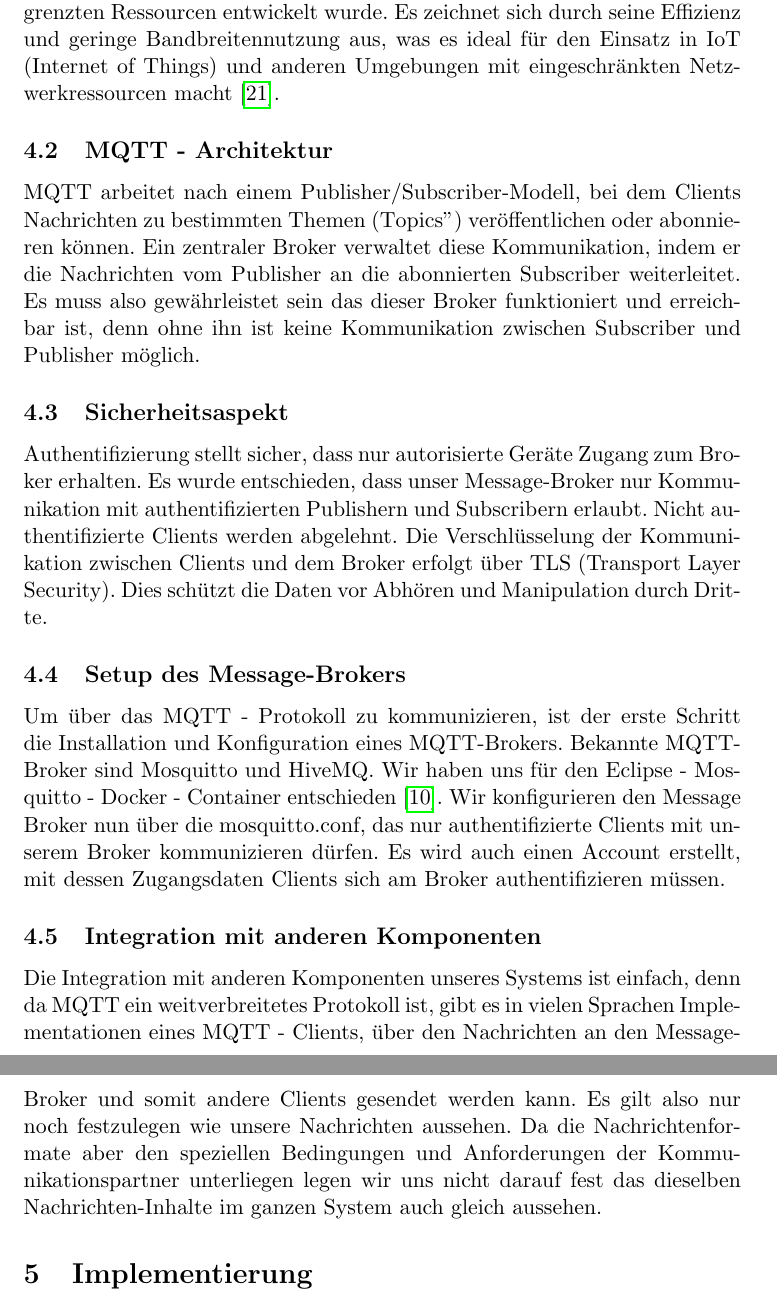
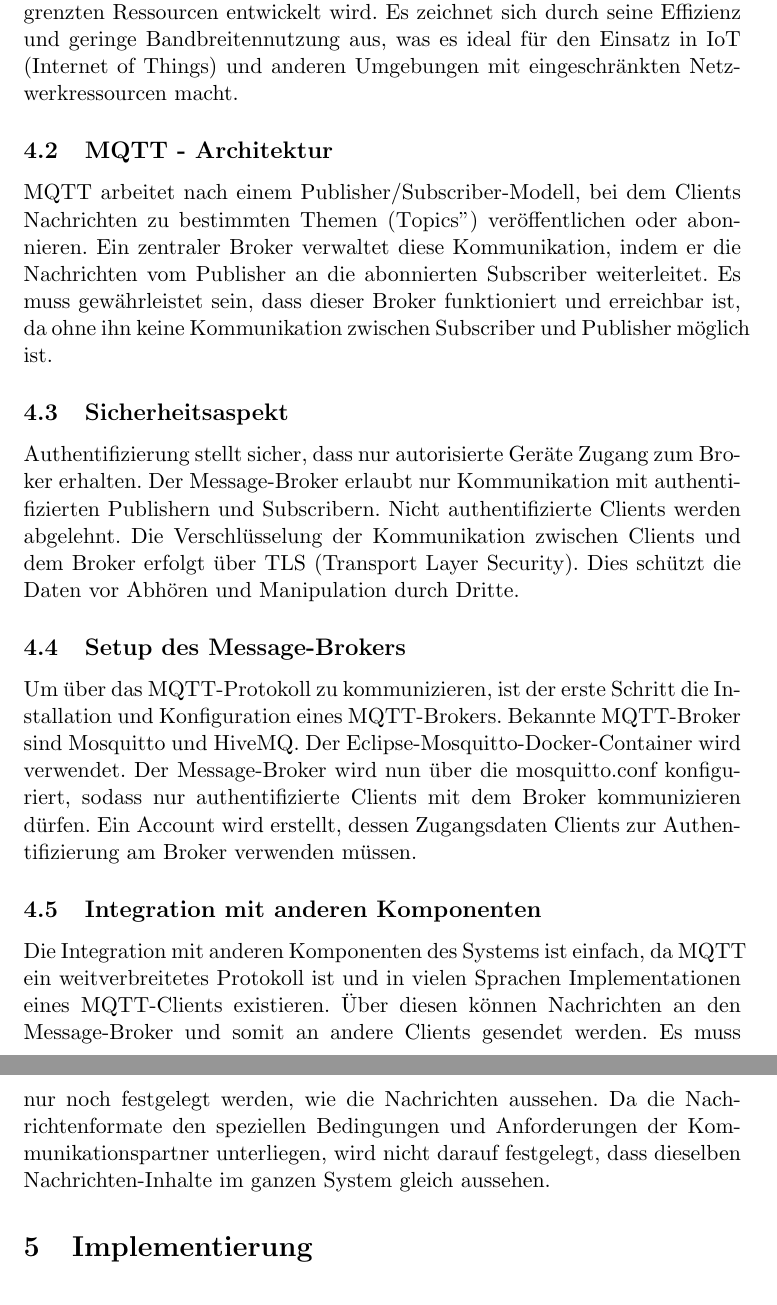
Before and after one commit to EmirTutar/Patientenmonitoring, a LaTeX document (doc/documentation/Doku.tex, which reads doc/documentation/chapter/communication/mqtt.tex): two parts of pages 14 and 15 of 35, joined at a grey line, cut so that both start at the same text. Compiled offline with pdfLaTeX.

Commit message:
Removed Personalpronomen from MQTT text

```diff
--- a/doc/documentation/chapter/communication/mqtt.tex
+++ b/doc/documentation/chapter/communication/mqtt.tex
@@ -1,35 +1,16 @@
 \selectlanguage{german}
 
 \subsection{Einführung in MQTT}
-MQTT (Message Queuing Telemetry Transport) ist ein leichtgewichtiges Protokoll, das speziell für die
-Kommunikation zwischen Geräten mit begrenzten Ressourcen entwickelt wurde. Es zeichnet sich durch seine
-Effizienz und geringe Bandbreitennutzung aus, was es ideal für den Einsatz in IoT (Internet of Things) und
-anderen Umgebungen mit eingeschränkten Netzwerkressourcen macht \cite{MQTTWikiedia}.
+MQTT (Message Queuing Telemetry Transport) ist ein leichtgewichtiges Protokoll, das speziell für die Kommunikation zwischen Geräten mit begrenzten Ressourcen entwickelt wird. Es zeichnet sich durch seine Effizienz und geringe Bandbreitennutzung aus, was es ideal für den Einsatz in IoT (Internet of Things) und anderen Umgebungen mit eingeschränkten Netzwerkressourcen macht.
 
 \subsection{MQTT - Architektur}
-MQTT arbeitet nach einem Publisher/Subscriber-Modell, bei dem Clients Nachrichten zu bestimmten
-Themen ("Topics") veröffentlichen oder abonnieren können. Ein zentraler Broker verwaltet diese
-Kommunikation, indem er die Nachrichten vom Publisher an die abonnierten Subscriber weiterleitet.
-Es muss also gewährleistet sein das dieser Broker funktioniert und erreichbar ist, denn ohne ihn ist keine
-Kommunikation zwischen Subscriber und Publisher möglich.
+MQTT arbeitet nach einem Publisher/Subscriber-Modell, bei dem Clients Nachrichten zu bestimmten Themen ("Topics") veröffentlichen oder abonnieren. Ein zentraler Broker verwaltet diese Kommunikation, indem er die Nachrichten vom Publisher an die abonnierten Subscriber weiterleitet. Es muss gewährleistet sein, dass dieser Broker funktioniert und erreichbar ist, da ohne ihn keine Kommunikation zwischen Subscriber und Publisher möglich ist.
 
 \subsection{Sicherheitsaspekt}
-Authentifizierung stellt sicher, dass nur autorisierte Geräte Zugang zum Broker erhalten. Es wurde entschieden,
-dass unser Message-Broker nur Kommunikation mit authentifizierten Publishern und Subscribern erlaubt.
-Nicht authentifizierte Clients werden abgelehnt.
-Die Verschlüsselung der Kommunikation zwischen Clients und dem Broker erfolgt über TLS (Transport Layer Security).
-Dies schützt die Daten vor Abhören und Manipulation durch Dritte.
+Authentifizierung stellt sicher, dass nur autorisierte Geräte Zugang zum Broker erhalten. Der Message-Broker erlaubt nur Kommunikation mit authentifizierten Publishern und Subscribern. Nicht authentifizierte Clients werden abgelehnt. Die Verschlüsselung der Kommunikation zwischen Clients und dem Broker erfolgt über TLS (Transport Layer Security). Dies schützt die Daten vor Abhören und Manipulation durch Dritte.
 
 \subsection{Setup des Message-Brokers}
-Um über das MQTT - Protokoll zu kommunizieren, ist der erste Schritt die Installation und Konfiguration
-eines MQTT-Brokers. Bekannte MQTT-Broker sind Mosquitto und HiveMQ. Wir haben uns für den Eclipse -
-Mosquitto - Docker - Container entschieden \cite{eclipse_mosquitto_docker}. Wir konfigurieren den Message Broker
-nun über die mosquitto.conf, das nur authentifizierte Clients mit unserem Broker kommunizieren dürfen.
-Es wird auch einen Account erstellt, mit dessen Zugangsdaten Clients sich am Broker authentifizieren müssen.
+Um über das MQTT-Protokoll zu kommunizieren, ist der erste Schritt die Installation und Konfiguration eines MQTT-Brokers. Bekannte MQTT-Broker sind Mosquitto und HiveMQ. Der Eclipse-Mosquitto-Docker-Container wird verwendet. Der Message-Broker wird nun über die mosquitto.conf konfiguriert, sodass nur authentifizierte Clients mit dem Broker kommunizieren dürfen. Ein Account wird erstellt, dessen Zugangsdaten Clients zur Authentifizierung am Broker verwenden müssen.
 
 \subsection{Integration mit anderen Komponenten}
-Die Integration mit anderen Komponenten unseres Systems ist einfach, denn da MQTT ein weitverbreitetes Protokoll
-ist, gibt es in vielen Sprachen Implementationen eines MQTT - Clients, über den Nachrichten an den Message-Broker
-und somit andere Clients gesendet werden kann. Es gilt also nur noch festzulegen wie unsere Nachrichten aussehen.
-Da die Nachrichtenformate aber den speziellen Bedingungen und Anforderungen der Kommunikationspartner unterliegen
-legen wir uns nicht darauf fest das dieselben Nachrichten-Inhalte im ganzen System auch gleich aussehen.
+Die Integration mit anderen Komponenten des Systems ist einfach, da MQTT ein weitverbreitetes Protokoll ist und in vielen Sprachen Implementationen eines MQTT-Clients existieren. Über diesen können Nachrichten an den Message-Broker und somit an andere Clients gesendet werden. Es muss nur noch festgelegt werden, wie die Nachrichten aussehen. Da die Nachrichtenformate den speziellen Bedingungen und Anforderungen der Kommunikationspartner unterliegen, wird nicht darauf festgelegt, dass dieselben Nachrichten-Inhalte im ganzen System gleich aussehen.
```
